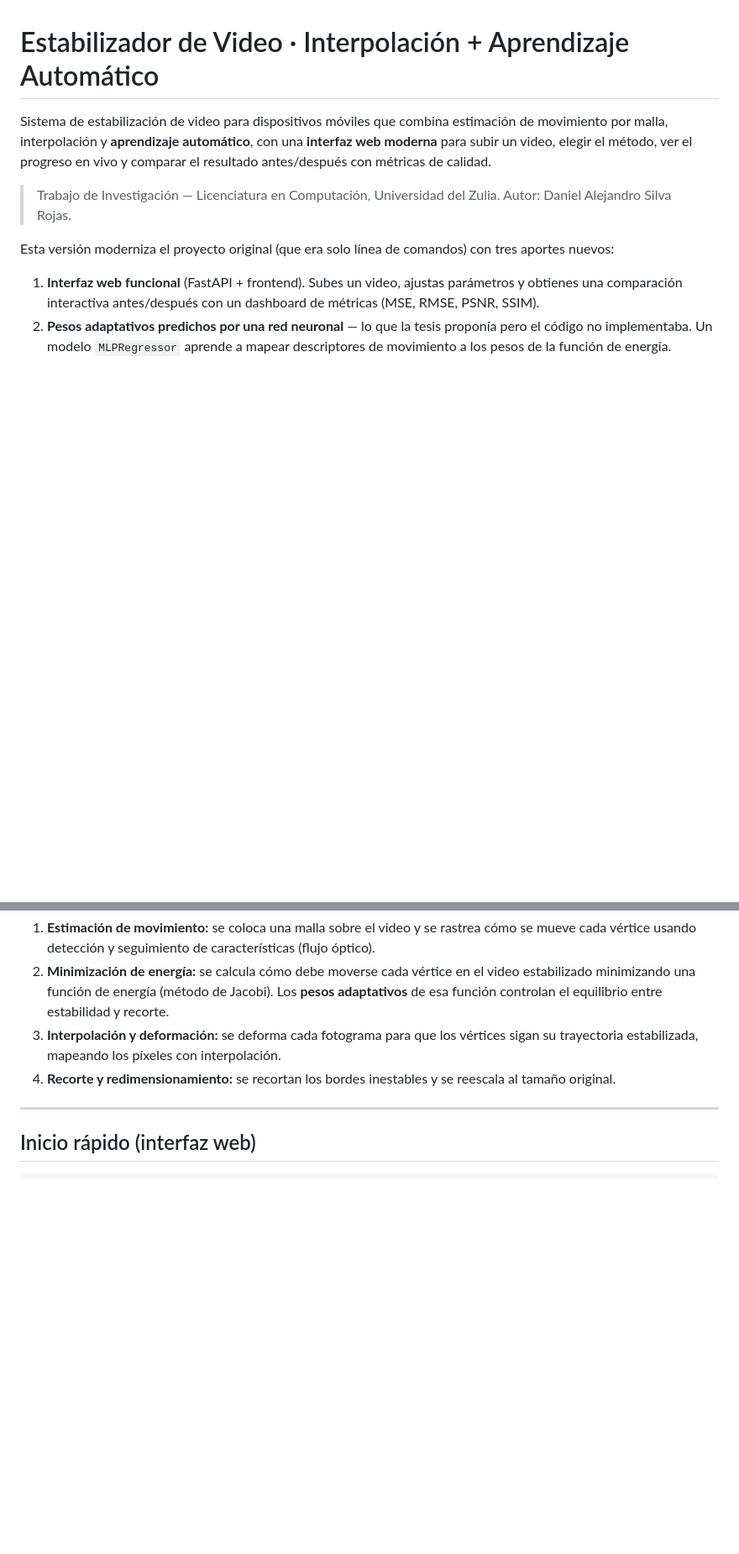
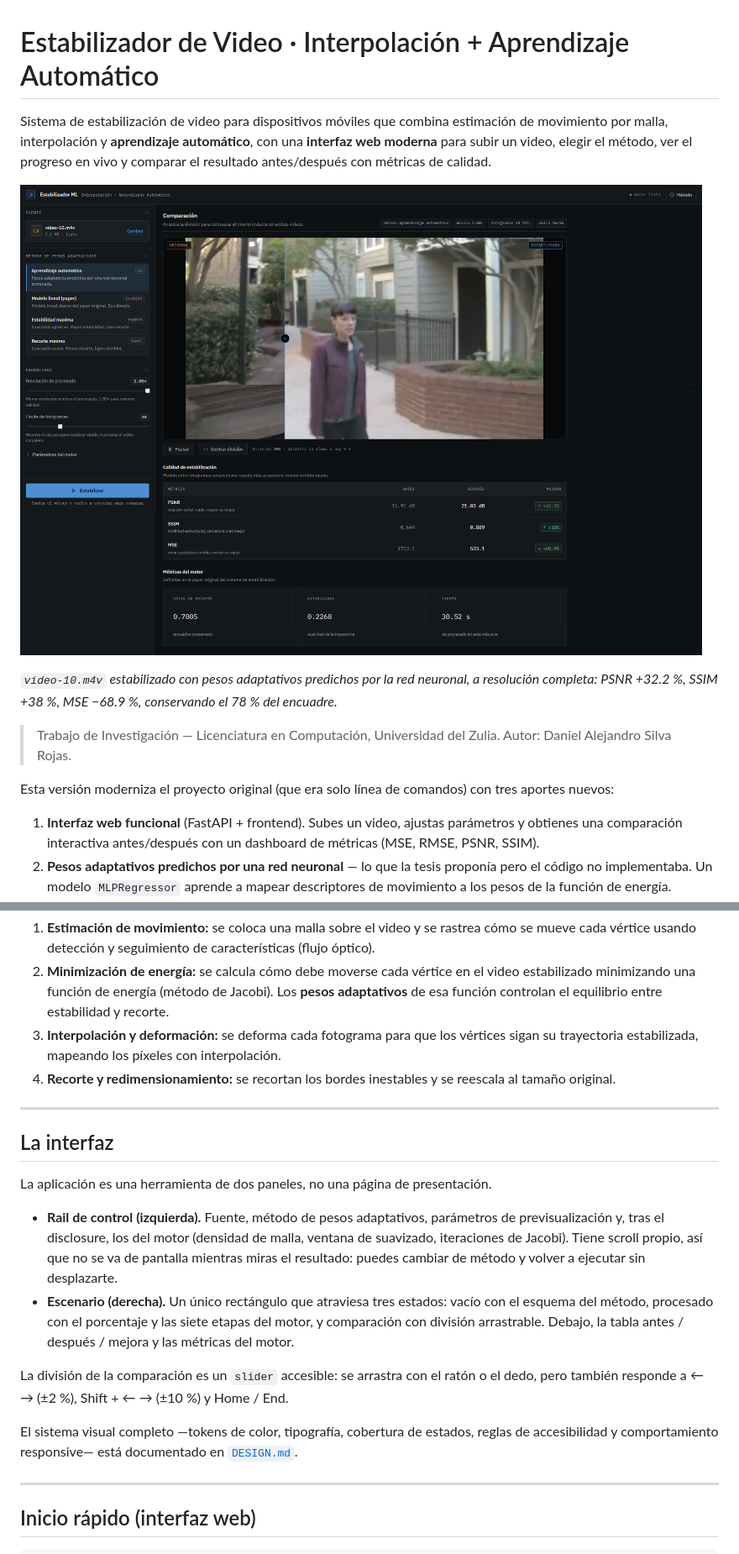
Before and after one commit to Dan178A/System_Stabilitation_Interpolation, a Markdown page: README.md, 2 parts joined by grey strips. Shown at 84% size. GitHub-like rendering; pictures changed too: assets/interfaz.png (added); blank space fills up the shorter version.

```diff
--- a/README.md
+++ b/README.md
@@ -4,6 +4,10 @@ Sistema de estabilización de video para dispositivos móviles que combina estim
 movimiento por malla, interpolación y **aprendizaje automático**, con una **interfaz web
 moderna** para subir un video, elegir el método, ver el progreso en vivo y comparar el
 resultado antes/después con métricas de calidad.
+
+![Interfaz del estabilizador: rail de control a la izquierda, comparación antes/después con división arrastrable y tabla de métricas a la derecha](assets/interfaz.png)
+
+*`video-10.m4v` estabilizado con pesos adaptativos predichos por la red neuronal, a resolución completa: PSNR +32.2 %, SSIM +38 %, MSE −68.9 %, conservando el 78 % del encuadre.*
 
 > Trabajo de Investigación — Licenciatura en Computación, Universidad del Zulia.
 > Autor: Daniel Alejandro Silva Rojas.
@@ -34,6 +38,27 @@ aportes nuevos:
    trayectoria estabilizada, mapeando los píxeles con interpolación.
 4. **Recorte y redimensionamiento:** se recortan los bordes inestables y se reescala al
    tamaño original.
+
+---
+
+## La interfaz
+
+La aplicación es una herramienta de dos paneles, no una página de presentación.
+
+- **Rail de control (izquierda).** Fuente, método de pesos adaptativos, parámetros de
+  previsualización y, tras el disclosure, los del motor (densidad de malla, ventana de
+  suavizado, iteraciones de Jacobi). Tiene scroll propio, así que no se va de pantalla
+  mientras miras el resultado: puedes cambiar de método y volver a ejecutar sin desplazarte.
+- **Escenario (derecha).** Un único rectángulo que atraviesa tres estados: vacío con el
+  esquema del método, procesado con el porcentaje y las siete etapas del motor, y
+  comparación con división arrastrable. Debajo, la tabla antes / después / mejora y las
+  métricas del motor.
+
+La división de la comparación es un `slider` accesible: se arrastra con el ratón o el dedo,
+pero también responde a ← → (±2 %), Shift + ← → (±10 %) y Home / End.
+
+El sistema visual completo —tokens de color, tipografía, cobertura de estados, reglas de
+accesibilidad y comportamiento responsive— está documentado en [`DESIGN.md`](DESIGN.md).
 
 ---
 
```
Also changed, not shown: other parts of README.md (+3 -1 lines), DESIGN.md (added, +183 -0 lines), page.png (added), 1 other file.
